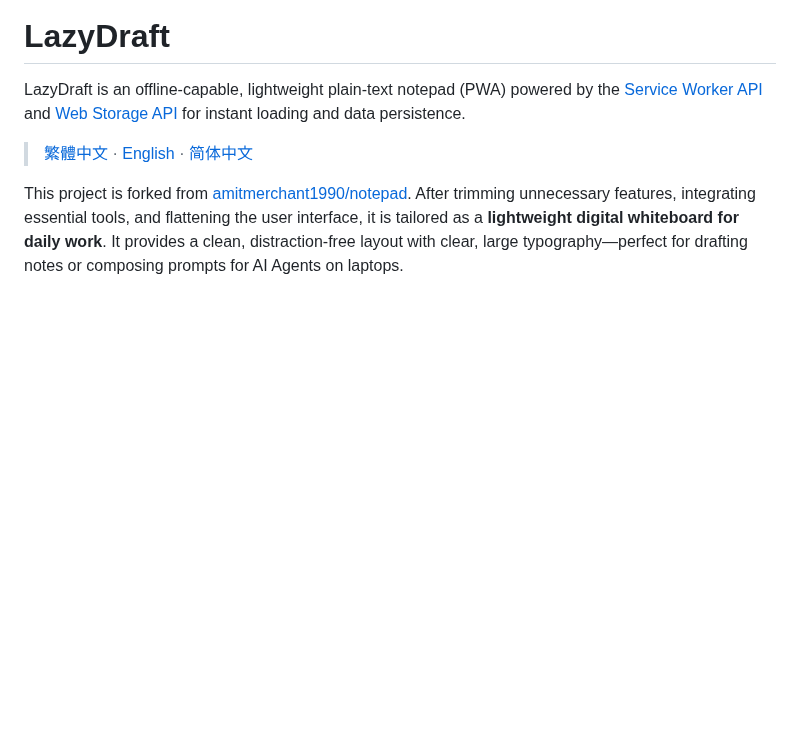
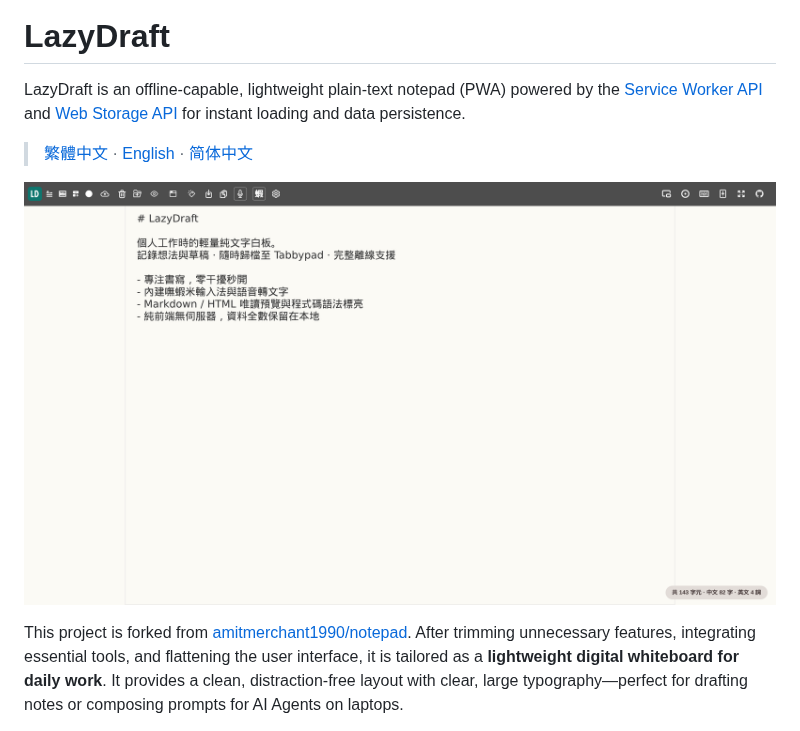
Before and after one commit to delvilo/LazyDraft, a Markdown page: README_EN.md, the part around the change. Drawn GitHub-style; pictures changed too: img/snapshot.png (added); blank space fills up the shorter version.

```diff
--- a/README_EN.md
+++ b/README_EN.md
@@ -3,6 +3,8 @@
 LazyDraft is an offline-capable, lightweight plain-text notepad (PWA) powered by the [Service Worker API](https://developer.mozilla.org/en-US/docs/Web/API/Service_Worker_API) and [Web Storage API](https://developer.mozilla.org/en-US/docs/Web/API/Window/localStorage) for instant loading and data persistence.
 
 > [繁體中文](README.md) · [English](README_EN.md) · [简体中文](README_ZH_CN.md)
+
+![LazyDraft Snapshot](img/snapshot.png)
 
 This project is forked from [amitmerchant1990/notepad](https://github.com/amitmerchant1990/notepad). After trimming unnecessary features, integrating essential tools, and flattening the user interface, it is tailored as a **lightweight digital whiteboard for daily work**. It provides a clean, distraction-free layout with clear, large typography—perfect for drafting notes or composing prompts for AI Agents on laptops.
 
```
Also changed, not shown: README.md (+2 -0 lines), README_ZH_CN.md (+2 -0 lines).
